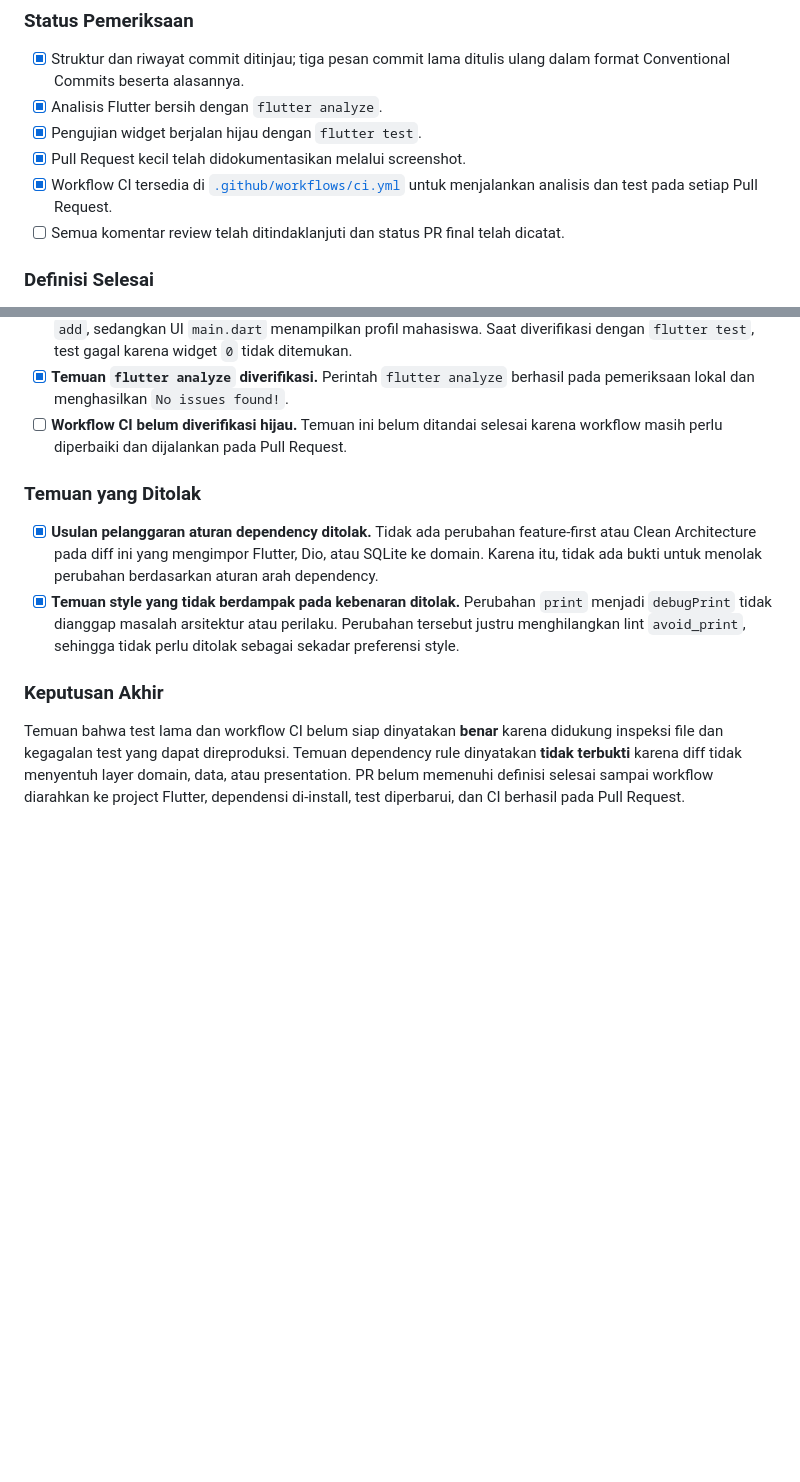
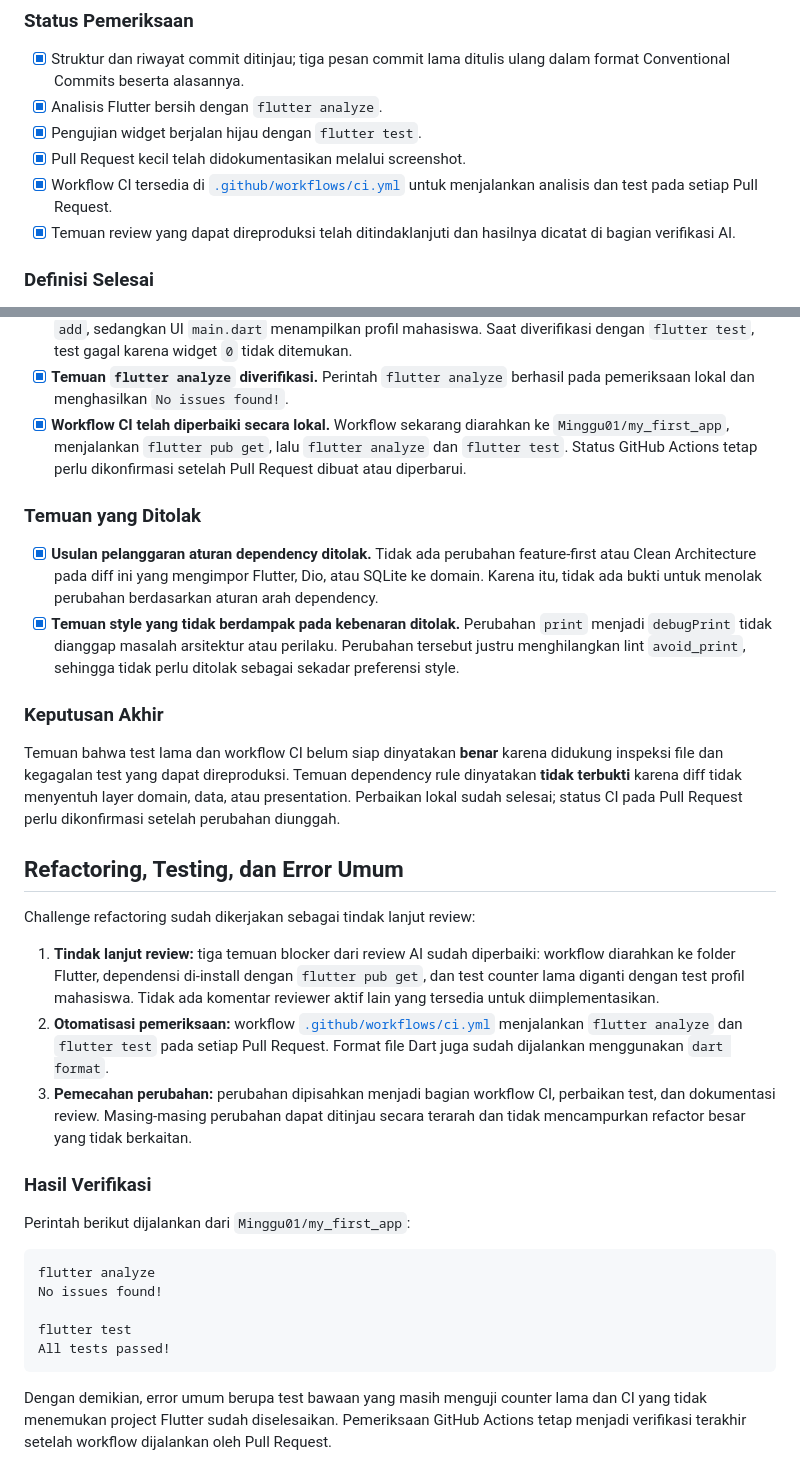
Before and after one commit to fitraadhim/244107020089-mobile-course, a Markdown page: Laporan/08-week-8-mid-project-review/README.md, 2 parts joined by grey strips. Drawn GitHub-style; blank space fills up the shorter version.

Commit message:
feat(readme): update AI verification checklist and CI workflow status

````diff
--- a/Laporan/08-week-8-mid-project-review/README.md
+++ b/Laporan/08-week-8-mid-project-review/README.md
@@ -28,8 +28,8 @@ banyaknya fitur. Hasil review dirangkum dalam
 - [x] Workflow CI tersedia di
       [`.github/workflows/ci.yml`](../../.github/workflows/ci.yml) untuk
       menjalankan analisis dan test pada setiap Pull Request.
-- [ ] Semua komentar review telah ditindaklanjuti dan status PR final telah
-      dicatat.
+- [x] Temuan review yang dapat direproduksi telah ditindaklanjuti dan hasilnya
+      dicatat di bagian verifikasi AI.
 
 ### Definisi Selesai
 
@@ -63,9 +63,10 @@ tersedia di [docs/ai_prompt.md](docs/ai_prompt.md).
       `flutter test`, test gagal karena widget `0` tidak ditemukan.
 - [x] **Temuan `flutter analyze` diverifikasi.** Perintah `flutter analyze`
       berhasil pada pemeriksaan lokal dan menghasilkan `No issues found!`.
-- [ ] **Workflow CI belum diverifikasi hijau.** Temuan ini belum ditandai
-      selesai karena workflow masih perlu diperbaiki dan dijalankan pada
-      Pull Request.
+- [x] **Workflow CI telah diperbaiki secara lokal.** Workflow sekarang
+      diarahkan ke `Minggu01/my_first_app`, menjalankan `flutter pub get`, lalu
+      `flutter analyze` dan `flutter test`. Status GitHub Actions tetap perlu
+      dikonfirmasi setelah Pull Request dibuat atau diperbarui.
 
 ### Temuan yang Ditolak
 
@@ -83,6 +84,40 @@ tersedia di [docs/ai_prompt.md](docs/ai_prompt.md).
 Temuan bahwa test lama dan workflow CI belum siap dinyatakan **benar** karena
 didukung inspeksi file dan kegagalan test yang dapat direproduksi. Temuan
 dependency rule dinyatakan **tidak terbukti** karena diff tidak menyentuh layer
-domain, data, atau presentation. PR belum memenuhi definisi selesai sampai
-workflow diarahkan ke project Flutter, dependensi di-install, test diperbarui,
-dan CI berhasil pada Pull Request.
+domain, data, atau presentation. Perbaikan lokal sudah selesai; status CI pada
+Pull Request perlu dikonfirmasi setelah perubahan diunggah.
+
+## Refactoring, Testing, dan Error Umum
+
+Challenge refactoring sudah dikerjakan sebagai tindak lanjut review:
+
+1. **Tindak lanjut review:** tiga temuan blocker dari review AI sudah diperbaiki:
+   workflow diarahkan ke folder Flutter, dependensi di-install dengan
+   `flutter pub get`, dan test counter lama diganti dengan test profil
+   mahasiswa. Tidak ada komentar reviewer aktif lain yang tersedia untuk
+   diimplementasikan.
+2. **Otomatisasi pemeriksaan:** workflow
+   [`.github/workflows/ci.yml`](../../.github/workflows/ci.yml) menjalankan
+   `flutter analyze` dan `flutter test` pada setiap Pull Request. Format file
+   Dart juga sudah dijalankan menggunakan `dart format`.
+3. **Pemecahan perubahan:** perubahan dipisahkan menjadi bagian workflow CI,
+   perbaikan test, dan dokumentasi review. Masing-masing perubahan dapat
+   ditinjau secara terarah dan tidak mencampurkan refactor besar yang tidak
+   berkaitan.
+
+### Hasil Verifikasi
+
+Perintah berikut dijalankan dari `Minggu01/my_first_app`:
+
+```text
+flutter analyze
+No issues found!
+
+flutter test
+All tests passed!
+```
+
+Dengan demikian, error umum berupa test bawaan yang masih menguji counter lama
+dan CI yang tidak menemukan project Flutter sudah diselesaikan. Pemeriksaan
+GitHub Actions tetap menjadi verifikasi terakhir setelah workflow dijalankan
+oleh Pull Request.
````
